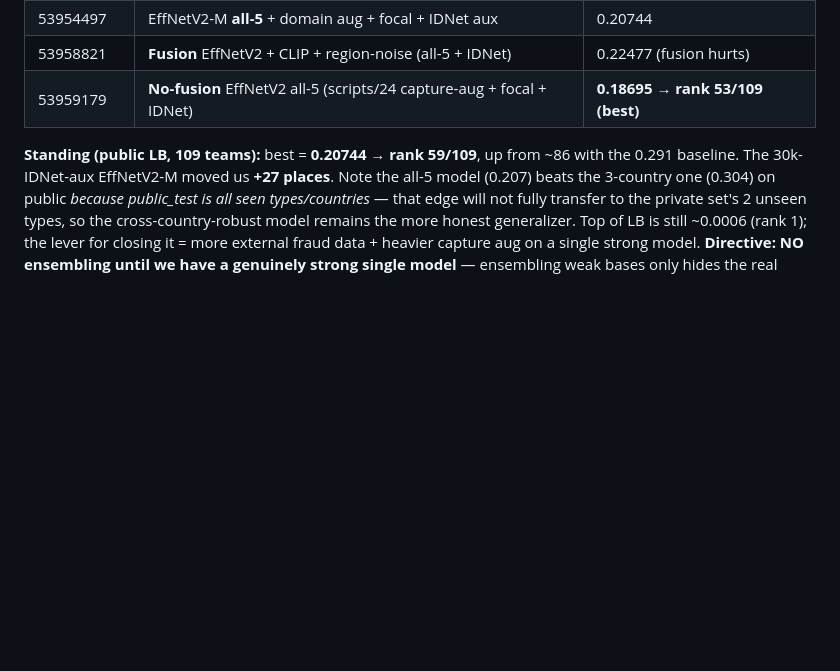
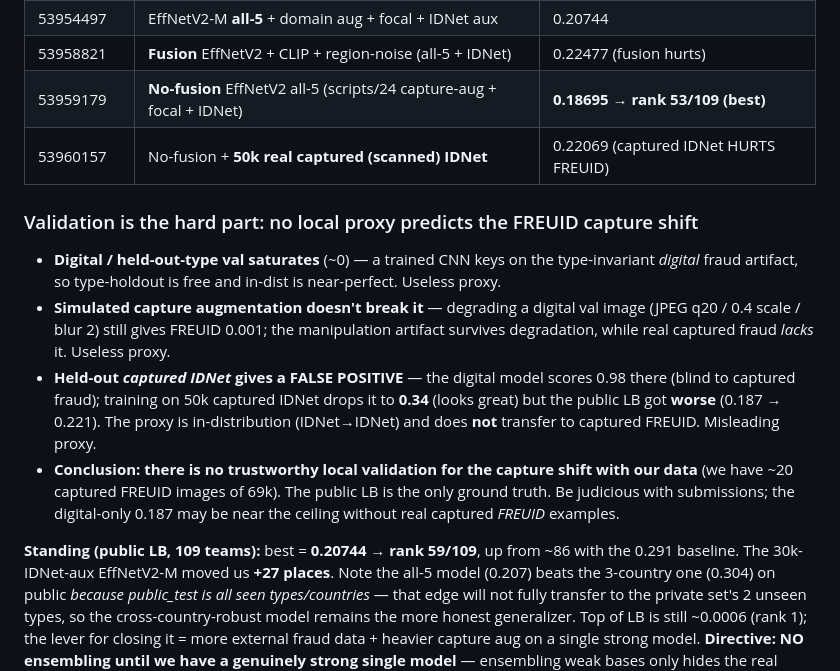
Before and after one commit to Sekinal/FREUID-challenge, a Markdown page: agents_docs/04-results-and-open-questions.md, the part around the change. Rendered like a GitHub page; blank space fills up the shorter version.

Commit message:
Captured IDNet hurts FREUID (0.221 vs 0.187); held-out-scanned proxy is a false positive
Training on 50k real captured IDNet dropped the held-out-scanned proxy 0.98->0.34 but the
public LB got WORSE (0.187->0.221): captured IDNet != captured FREUID, in-distribution proxy
does not transfer. No local proxy predicts the FREUID capture shift (digital saturates, sim-aug
does not break it, captured-IDNet misleads). Public LB is the only ground truth; 0.187 best.

```diff
--- a/agents_docs/04-results-and-open-questions.md
+++ b/agents_docs/04-results-and-open-questions.md
@@ -70,6 +70,22 @@ So, in priority order, the levers that actually move the OOD number:
 | 53954497 | EffNetV2-M **all-5** + domain aug + focal + IDNet aux | 0.20744 |
 | 53958821 | **Fusion** EffNetV2 + CLIP + region-noise (all-5 + IDNet) | 0.22477 (fusion hurts) |
 | 53959179 | **No-fusion** EffNetV2 all-5 (scripts/24 capture-aug + focal + IDNet) | **0.18695 → rank 53/109 (best)** |
+| 53960157 | No-fusion + **50k real captured (scanned) IDNet** | 0.22069 (captured IDNet HURTS FREUID) |
+
+### Validation is the hard part: no local proxy predicts the FREUID capture shift
+- **Digital / held-out-type val saturates** (~0) — a trained CNN keys on the type-invariant
+  *digital* fraud artifact, so type-holdout is free and in-dist is near-perfect. Useless proxy.
+- **Simulated capture augmentation doesn't break it** — degrading a digital val image
+  (JPEG q20 / 0.4 scale / blur 2) still gives FREUID 0.001; the manipulation artifact survives
+  degradation, while real captured fraud *lacks* it. Useless proxy.
+- **Held-out *captured IDNet* gives a FALSE POSITIVE** — the digital model scores 0.98 there
+  (blind to captured fraud); training on 50k captured IDNet drops it to **0.34** (looks great)
+  but the public LB got **worse** (0.187 → 0.221). The proxy is in-distribution (IDNet→IDNet)
+  and does **not** transfer to captured FREUID. Misleading proxy.
+- **Conclusion: there is no trustworthy local validation for the capture shift with our data**
+  (we have ~20 captured FREUID images of 69k). The public LB is the only ground truth. Be
+  judicious with submissions; the digital-only 0.187 may be near the ceiling without real
+  captured *FREUID* examples.
 
 **Standing (public LB, 109 teams):** best = **0.20744 → rank 59/109**, up from ~86 with the
 0.291 baseline. The 30k-IDNet-aux EffNetV2-M moved us **+27 places**. Note the all-5 model
```
